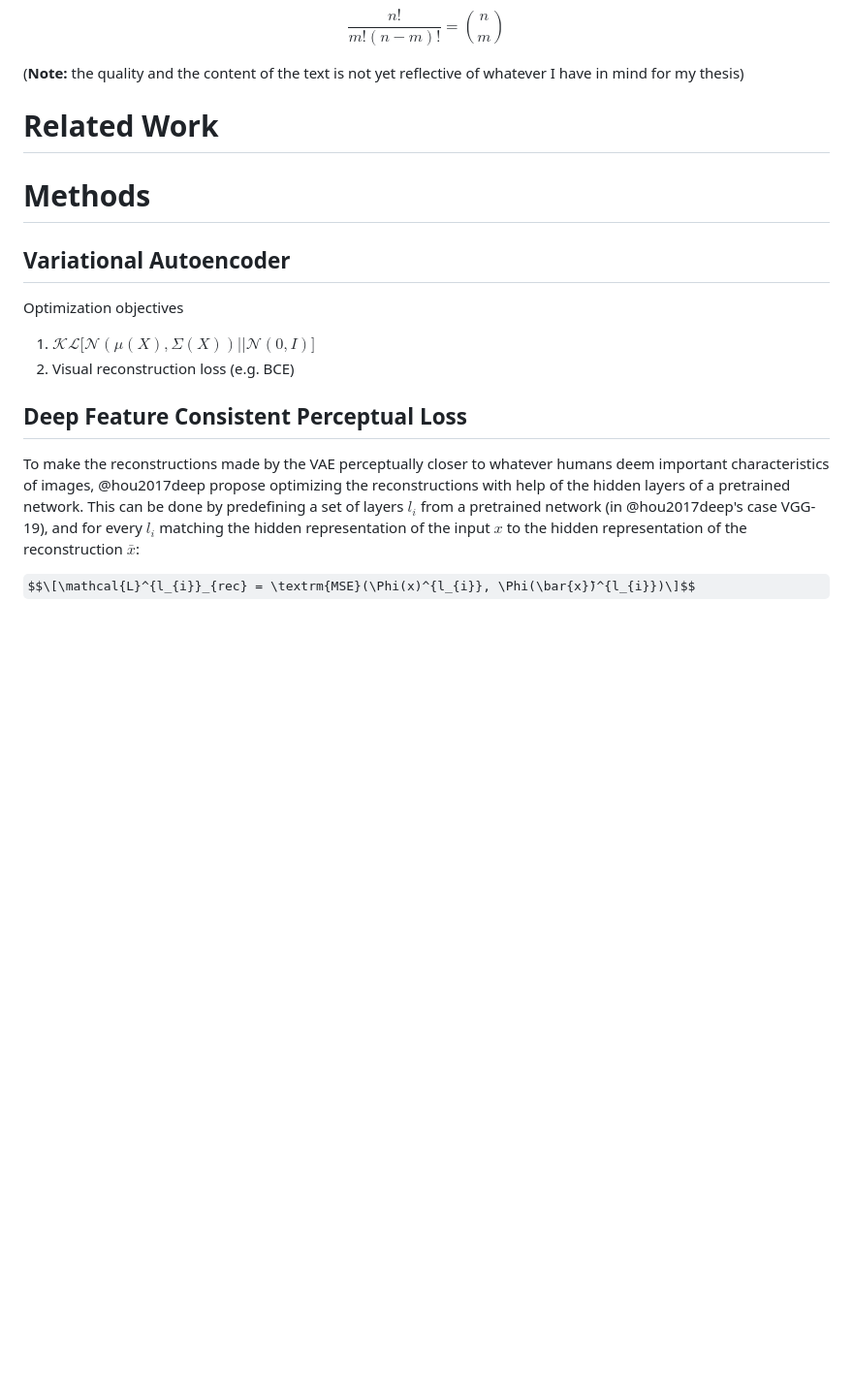
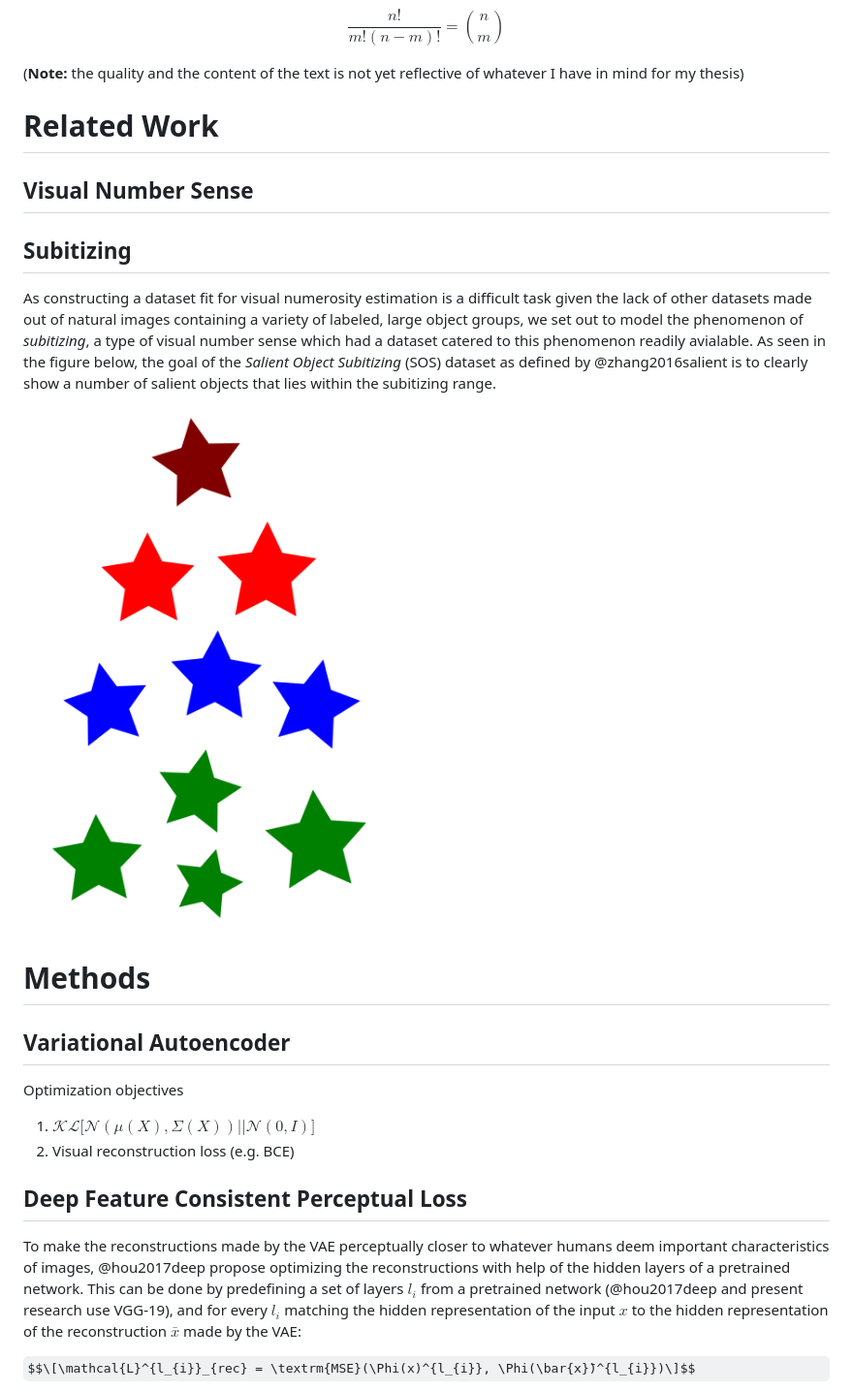
Before and after one commit to rien333/numbersense-vae, a Markdown page: thesis/thesis.md, the part around the change. Shown: that part at 97% size. Drawn GitHub-style; pictures changed too: thesis/subitizing.png (added); some formulas as TeX source; blank space fills up the shorter version.

```diff
--- a/thesis/thesis.md
+++ b/thesis/thesis.md
@@ -11,6 +11,15 @@ $$
 
 # Related Work #
 
+## Visual Number Sense ##
+
+
+## Subitizing ##
+
+<!-- First also talk about how subitizing is a type of visual number sense, what it is, what the subitizing range is etc. -->
+
+As constructing a dataset fit for visual numerosity estimation is a difficult task given the lack of other datasets made out of natural images containing a variety of labeled, large object groups, we set out to model the phenomenon of _subitizing_,  a type of visual number sense which had a dataset catered to this phenomenon readily avialable. As seen in the figure below, the goal of the _Salient Object Subitizing_ (SOS) dataset as defined by @zhang2016salient is to clearly show a number of salient objects that lies within the subitizing range. ![sos_example](https://github.com/rien333/numbersense-vae/blob/master/thesis/subitizing.png "Example images from the SOS dataset")
+
 # Methods #
 
 ## Variational Autoencoder ##
@@ -22,7 +31,7 @@ Optimization objectives
 
 ## Deep Feature Consistent Perceptual Loss ##
 
-To make the reconstructions made by the VAE perceptually closer to whatever humans deem important characteristics of images, @hou2017deep propose optimizing the reconstructions with help of the hidden layers of a pretrained network. This can be done by predefining a set of layers $l_i$ from a pretrained network (in @hou2017deep's case VGG-19), and for every $l_i$ matching the hidden representation of the input $x$ to the hidden representation of the reconstruction $\bar{x}$:
+To make the reconstructions made by the VAE perceptually closer to whatever humans deem important characteristics of images, @hou2017deep propose optimizing the reconstructions with help of the hidden layers of a pretrained network. This can be done by predefining a set of layers $l_i$ from a pretrained network (@hou2017deep and present research use VGG-19), and for every $l_i$ matching the hidden representation of the input $x$ to the hidden representation of the reconstruction $\bar{x}$ made by the VAE:
 
 $$\[\mathcal{L}^{l_{i}}_{rec} = \textrm{MSE}(\Phi(x)^{l_{i}}, \Phi(\bar{x}̄)^{l_{i}})\]$$
 
```
Also changed, not shown: thesis/README.md (+25 -3 lines), 1 other file.
